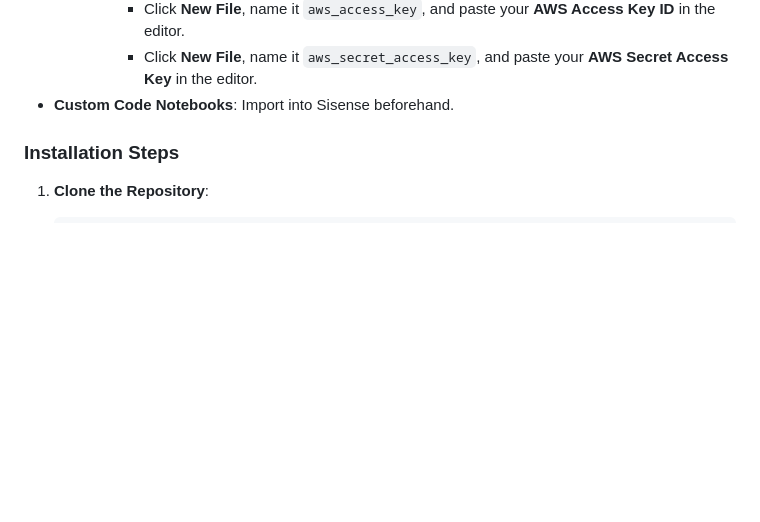
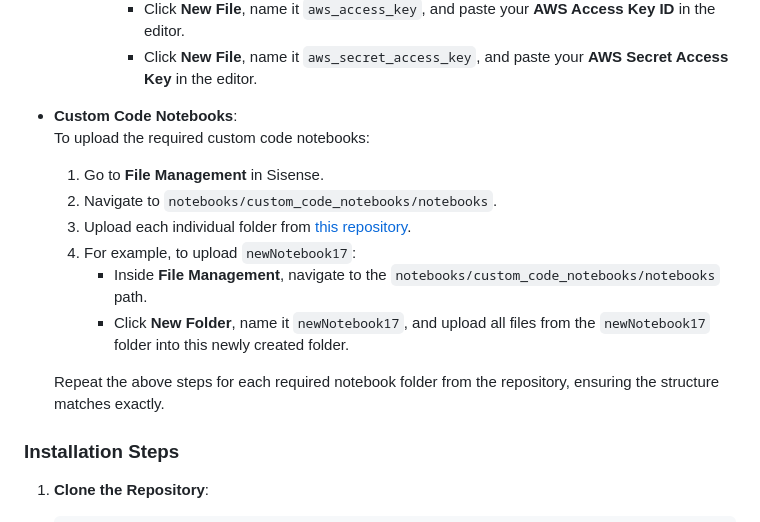
Before and after one commit to hnegi01/AutoML-Fusion, a Markdown page: README.md, the part around the change. Rendered like a GitHub page; blank space fills up the shorter version.

```diff
--- a/README.md
+++ b/README.md
@@ -56,7 +56,18 @@ The primary goal of AutoML Fusion is to simplify the machine learning process by
       4. Inside the `aws` folder:
          - Click **New File**, name it `aws_access_key`, and paste your **AWS Access Key ID** in the editor.
          - Click **New File**, name it `aws_secret_access_key`, and paste your **AWS Secret Access Key** in the editor.
-- **Custom Code Notebooks**: Import into Sisense beforehand.
+
+- **Custom Code Notebooks**:
+    To upload the required custom code notebooks:
+    1. Go to **File Management** in Sisense.
+    2. Navigate to `notebooks/custom_code_notebooks/notebooks`.
+    3. Upload each individual folder from [this repository](https://github.com/hnegi01/AutoML-Fusion/tree/main/customcode_notebooks/training/sagemaker).
+    4. For example, to upload `newNotebook17`:
+       - Inside **File Management**, navigate to the `notebooks/custom_code_notebooks/notebooks` path.
+       - Click **New Folder**, name it `newNotebook17`, and upload all files from the `newNotebook17` folder into this newly created folder.
+
+    Repeat the above steps for each required notebook folder from the repository, ensuring the structure matches exactly.
+
 
 ### Installation Steps
 
```
